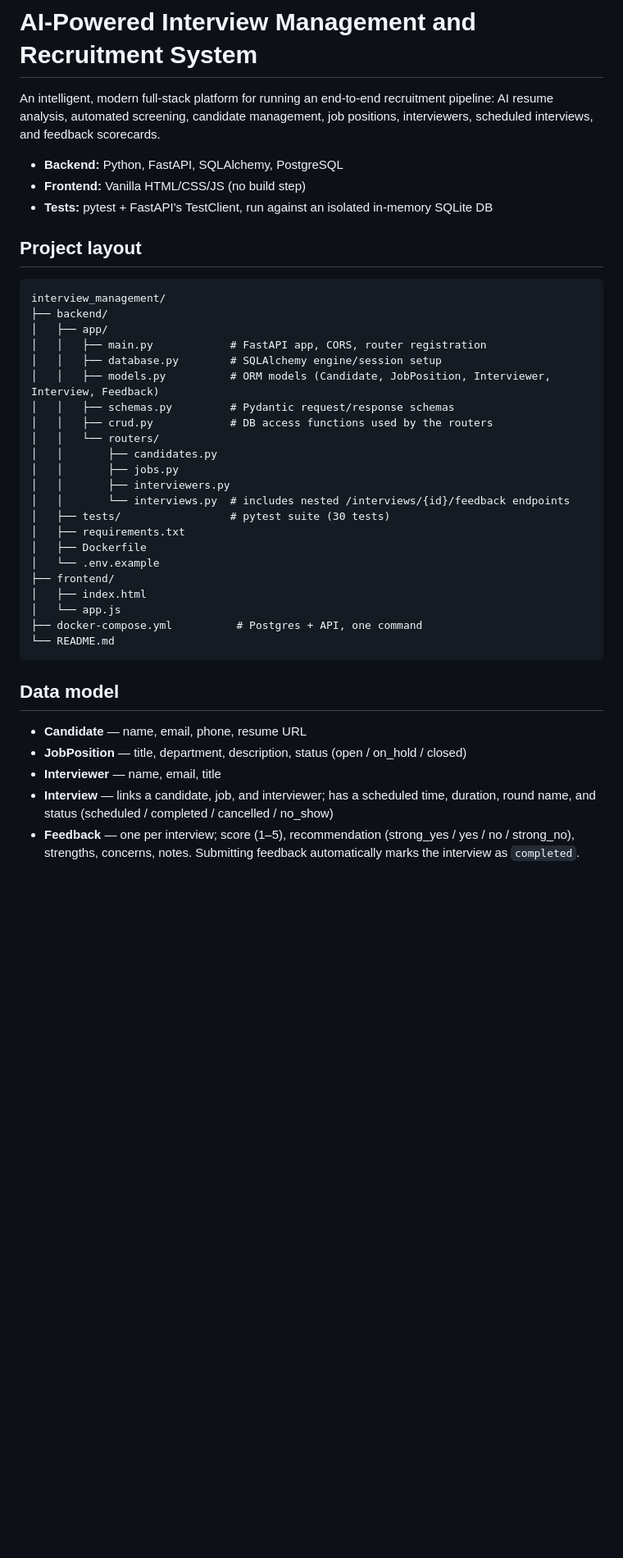
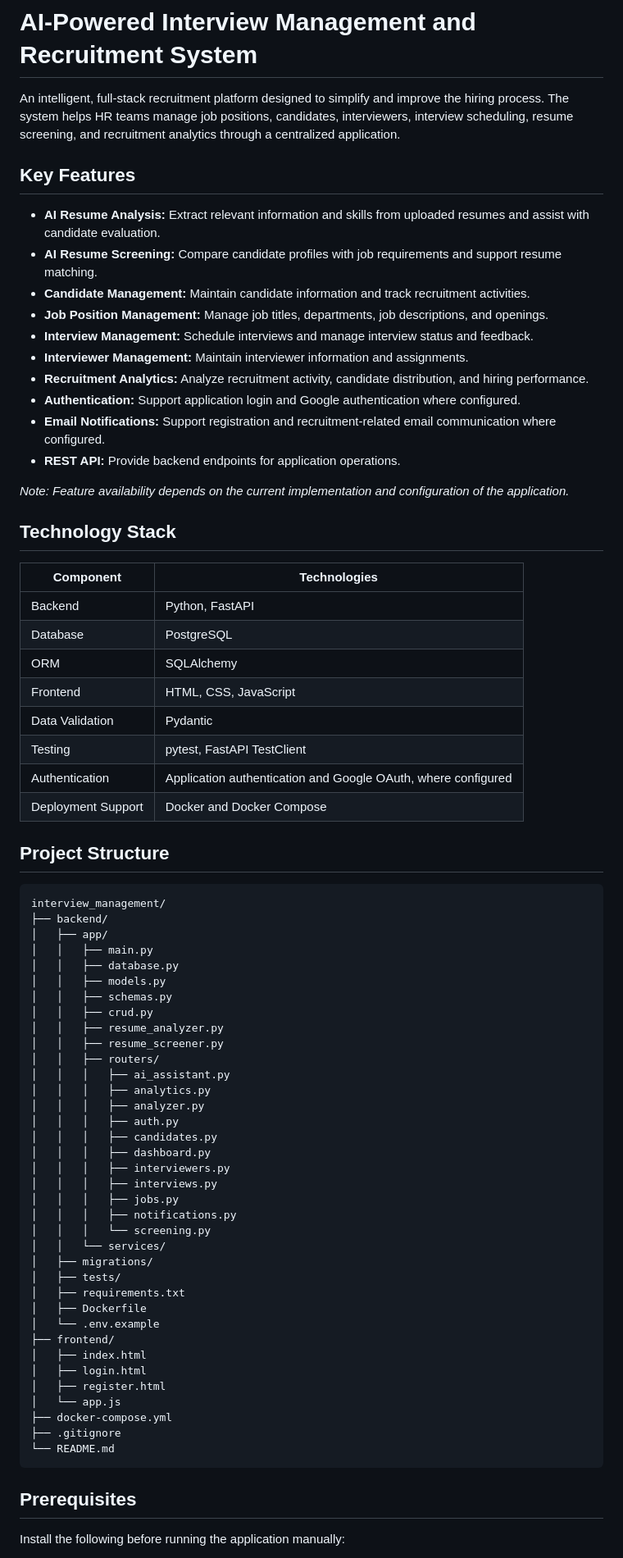
Before and after one commit to onkarj1685-commits/AI-Powered-Interview-Management-and-Recruitment-System, a Markdown page: README.md, the part around one of its changes. Shown at 82% size. Rendered like a GitHub page; blank space fills up the shorter version.

````diff
--- a/README.md
+++ b/README.md
@@ -1,46 +1,77 @@
 # AI-Powered Interview Management and Recruitment System
 
-An intelligent, modern full-stack platform for running an end-to-end recruitment pipeline: AI resume analysis, automated screening, candidate management, job positions, interviewers, scheduled interviews, and feedback scorecards.
+An intelligent, full-stack recruitment platform designed to simplify and improve the hiring process. The system helps HR teams manage job positions, candidates, interviewers, interview scheduling, resume screening, and recruitment analytics through a centralized application.
 
-- **Backend:** Python, FastAPI, SQLAlchemy, PostgreSQL
-- **Frontend:** Vanilla HTML/CSS/JS (no build step)
-- **Tests:** pytest + FastAPI's TestClient, run against an isolated in-memory SQLite DB
+## Key Features
 
-## Project layout
+- **AI Resume Analysis:** Extract relevant information and skills from uploaded resumes and assist with candidate evaluation.
+- **AI Resume Screening:** Compare candidate profiles with job requirements and support resume matching.
+- **Candidate Management:** Maintain candidate information and track recruitment activities.
+- **Job Position Management:** Manage job titles, departments, job descriptions, and openings.
+- **Interview Management:** Schedule interviews and manage interview status and feedback.
+- **Interviewer Management:** Maintain interviewer information and assignments.
+- **Recruitment Analytics:** Analyze recruitment activity, candidate distribution, and hiring performance.
+- **Authentication:** Support application login and Google authentication where configured.
+- **Email Notifications:** Support registration and recruitment-related email communication where configured.
+- **REST API:** Provide backend endpoints for application operations.
 
-```
+*Note: Feature availability depends on the current implementation and configuration of the application.*
+
+## Technology Stack
+
+| Component | Technologies |
+|---|---|
+| Backend | Python, FastAPI |
+| Database | PostgreSQL |
+| ORM | SQLAlchemy |
+| Frontend | HTML, CSS, JavaScript |
+| Data Validation | Pydantic |
+| Testing | pytest, FastAPI TestClient |
+| Authentication | Application authentication and Google OAuth, where configured |
+| Deployment Support | Docker and Docker Compose |
+
+## Project Structure
+
+```text
 interview_management/
 ├── backend/
 │   ├── app/
-│   │   ├── main.py            # FastAPI app, CORS, router registration
-│   │   ├── database.py        # SQLAlchemy engine/session setup
-│   │   ├── models.py          # ORM models (Candidate, JobPosition, Interviewer, Interview, Feedback)
-│   │   ├── schemas.py         # Pydantic request/response schemas
-│   │   ├── crud.py            # DB access functions used by the routers
-│   │   └── routers/
-│   │       ├── candidates.py
-│   │       ├── jobs.py
-│   │       ├── interviewers.py
-│   │       └── interviews.py  # includes nested /interviews/{id}/feedback endpoints
-│   ├── tests/                 # pytest suite (30 tests)
+│   │   ├── main.py
+│   │   ├── database.py
+│   │   ├── models.py
+│   │   ├── schemas.py
+│   │   ├── crud.py
+│   │   ├── resume_analyzer.py
+│   │   ├── resume_screener.py
+│   │   ├── routers/
+│   │   │   ├── ai_assistant.py
+│   │   │   ├── analytics.py
+│   │   │   ├── analyzer.py
+│   │   │   ├── auth.py
+│   │   │   ├── candidates.py
+│   │   │   ├── dashboard.py
+│   │   │   ├── interviewers.py
+│   │   │   ├── interviews.py
+│   │   │   ├── jobs.py
+│   │   │   ├── notifications.py
+│   │   │   └── screening.py
+│   │   └── services/
+│   ├── migrations/
+│   ├── tests/
 │   ├── requirements.txt
 │   ├── Dockerfile
 │   └── .env.example
 ├── frontend/
 │   ├── index.html
+│   ├── login.html
+│   ├── register.html
 │   └── app.js
-├── docker-compose.yml          # Postgres + API, one command
+├── docker-compose.yml
+├── .gitignore
 └── README.md
 ```
 
-## Data model
+## Prerequisites
 
-- **Candidate** — name, email, phone, resume URL
-- **JobPosition** — title, department, description, status (open / on_hold / closed)
-- **Interviewer** — name, email, title
-- **Interview** — links a candidate, job, and interviewer; has a scheduled time,
-  duration, round name, and status (scheduled / completed / cancelled / no_show)
-- **Feedback** — one per interview; score (1–5), recommendation
-  (strong_yes / yes / no / strong_no), strengths, concerns, notes. Submitting
-  feedback automatically marks the interview as `completed`.
+Install the following before running the application manually:
 
````
Also changed, not shown: other parts of README.md (+109 -56 lines).
